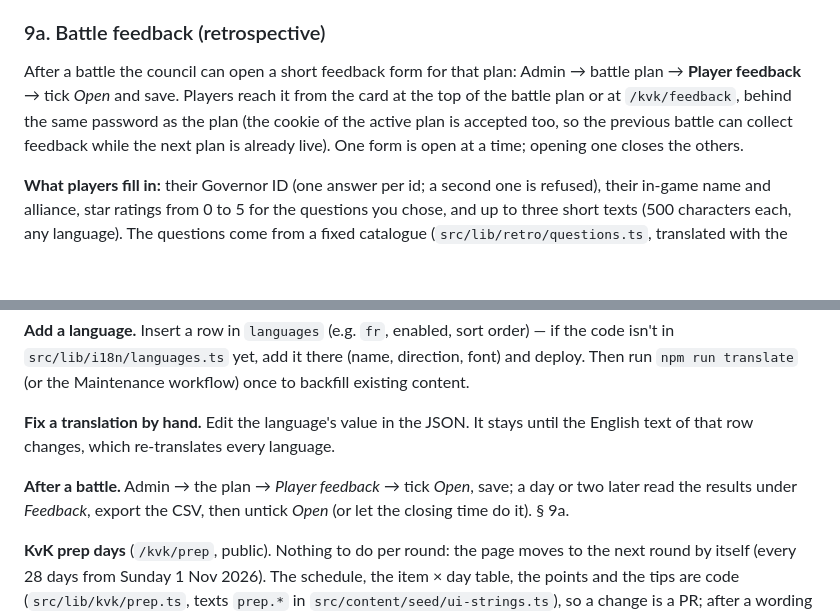
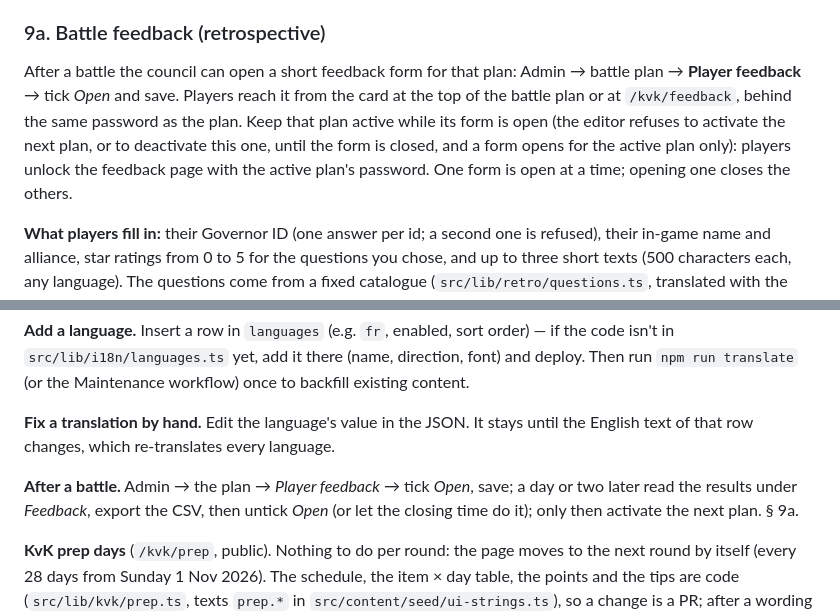
Before and after one commit to rajdeepiitkgp/kingdom-1241, a Markdown page: SETUP.md, 2 parts joined by grey strips. Rendered like a GitHub page; blank space fills up the shorter version.

```diff
--- a/SETUP.md
+++ b/SETUP.md
@@ -268,7 +268,7 @@ Formations tagged with a side or role get filter chips on the page (attack, defe
 
 ### 9a. Battle feedback (retrospective)
 
-After a battle the council can open a short feedback form for that plan: Admin → battle plan → **Player feedback** → tick *Open* and save. Players reach it from the card at the top of the battle plan or at `/kvk/feedback`, behind the same password as the plan (the cookie of the active plan is accepted too, so the previous battle can collect feedback while the next plan is already live). One form is open at a time; opening one closes the others.
+After a battle the council can open a short feedback form for that plan: Admin → battle plan → **Player feedback** → tick *Open* and save. Players reach it from the card at the top of the battle plan or at `/kvk/feedback`, behind the same password as the plan. Keep that plan active while its form is open (the editor refuses to activate the next plan, or to deactivate this one, until the form is closed, and a form opens for the active plan only): players unlock the feedback page with the active plan's password. One form is open at a time; opening one closes the others.
 
 **What players fill in:** their Governor ID (one answer per id; a second one is refused), their in-game name and alliance, star ratings from 0 to 5 for the questions you chose, and up to three short texts (500 characters each, any language). The questions come from a fixed catalogue (`src/lib/retro/questions.ts`, translated with the interface strings); per battle you tick which ones are **shown** and which are **required**. Texts are optional by default. The title and intro are yours (English, Markdown), translated by the pipeline like the plan intro and correctable per language in the editor's language dropdown.
 
@@ -423,7 +423,7 @@ If only Vercel is gone, steps 6 and 9 (the environment variables and nothing els
 
 **Fix a translation by hand.** Edit the language's value in the JSON. It stays until the English text of that row changes, which re-translates every language.
 
-**After a battle.** Admin → the plan → *Player feedback* → tick *Open*, save; a day or two later read the results under *Feedback*, export the CSV, then untick *Open* (or let the closing time do it). § 9a.
+**After a battle.** Admin → the plan → *Player feedback* → tick *Open*, save; a day or two later read the results under *Feedback*, export the CSV, then untick *Open* (or let the closing time do it); only then activate the next plan. § 9a.
 
 **KvK prep days** (`/kvk/prep`, public). Nothing to do per round: the page moves to the next round by itself (every 28 days from Sunday 1 Nov 2026). The schedule, the item × day table, the points and the tips are code (`src/lib/kvk/prep.ts`, texts `prep.*` in `src/content/seed/ui-strings.ts`), so a change is a PR; after a wording change run Maintenance → `sync-ui`, then `translate`. If the game ever shifts a round, change `FIRST_PREP_ROUND` in the same file.
 
```
Also changed, not shown: CLAUDE.md (+2 -2 lines), docs/QA.md (+2 -2 lines).
